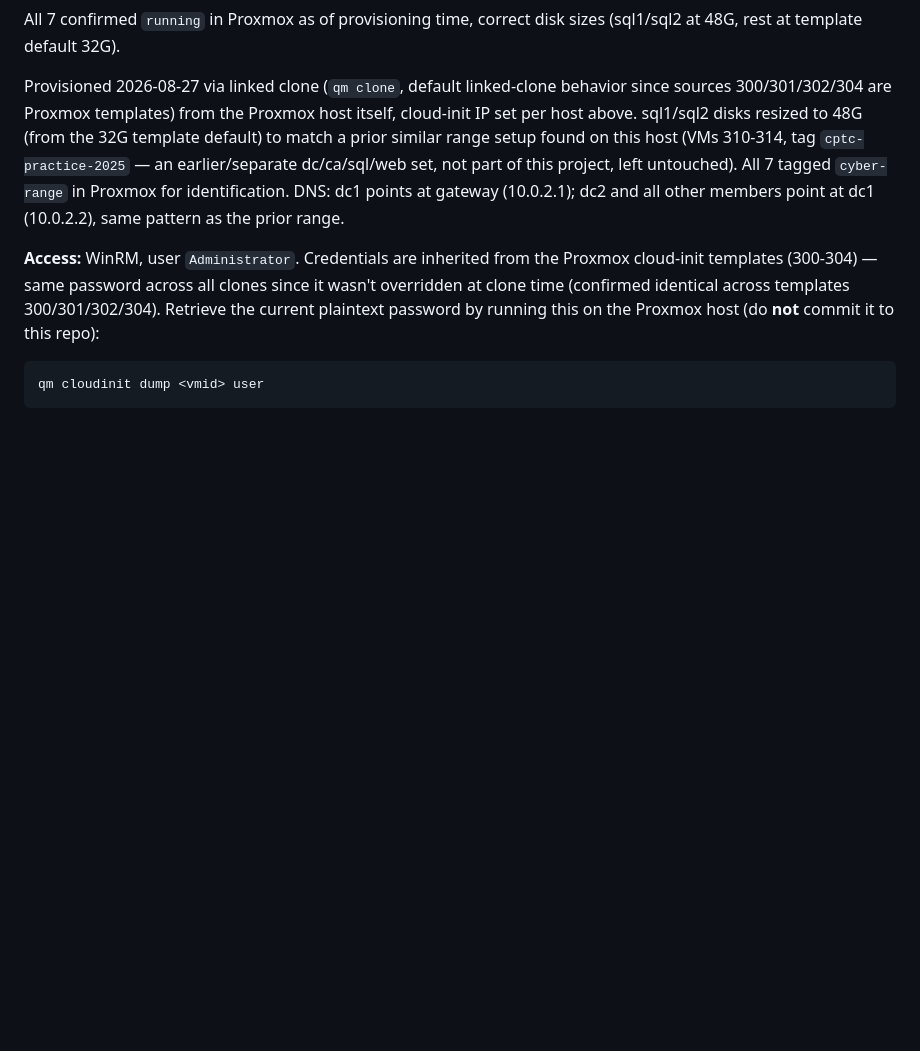
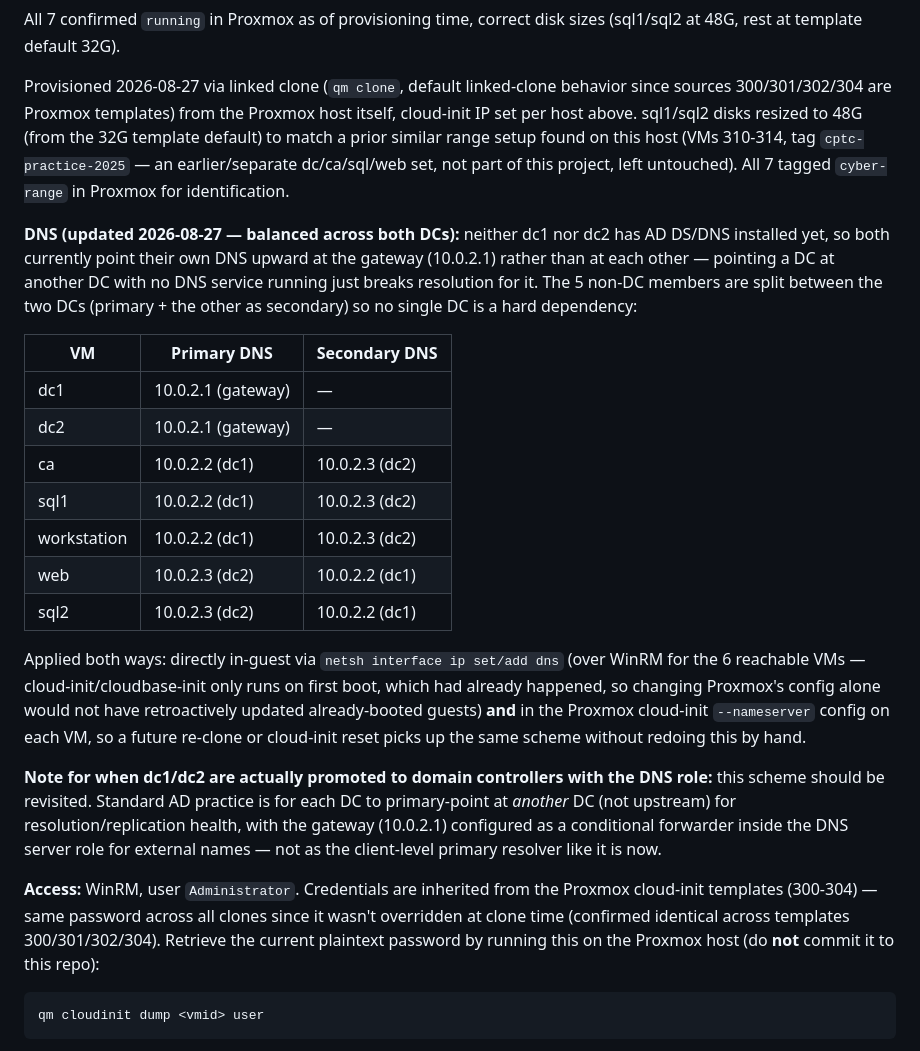
Before and after one commit to CyberHawks-IIT/cyber-range, a Markdown page: CLAUDE.md, the part around the change. Drawn GitHub-style; blank space fills up the shorter version.

Commit message:
Balance DNS across dc1/dc2, fix dc2 pointing at a DC with no DNS service
Non-DC members now split primary/secondary DNS between dc1 and dc2 instead of
all pointing at dc1. Both DCs point at the gateway (10.0.2.1) for now since
neither has AD DS/DNS installed yet. Applied in-guest via netsh over WinRM
and mirrored in each VM's Proxmox cloud-init config for future re-clones.

Co-Authored-By: Claude Sonnet 5 <noreply@anthropic.com>

```diff
--- a/CLAUDE.md
+++ b/CLAUDE.md
@@ -83,9 +83,38 @@ host itself, cloud-init IP set per host above. sql1/sql2 disks resized to 48G
 (from the 32G template default) to match a prior similar range setup found on
 this host (VMs 310-314, tag `cptc-practice-2025` — an earlier/separate
 dc/ca/sql/web set, not part of this project, left untouched). All 7 tagged
-`cyber-range` in Proxmox for identification. DNS: dc1 points at gateway
-(10.0.2.1); dc2 and all other members point at dc1 (10.0.2.2), same pattern as
-the prior range.
+`cyber-range` in Proxmox for identification.
+
+**DNS (updated 2026-08-27 — balanced across both DCs):** neither dc1 nor dc2
+has AD DS/DNS installed yet, so both currently point their own DNS upward at
+the gateway (10.0.2.1) rather than at each other — pointing a DC at another DC
+with no DNS service running just breaks resolution for it. The 5 non-DC
+members are split between the two DCs (primary + the other as secondary) so
+no single DC is a hard dependency:
+
+| VM | Primary DNS | Secondary DNS |
+|---|---|---|
+| dc1 | 10.0.2.1 (gateway) | — |
+| dc2 | 10.0.2.1 (gateway) | — |
+| ca | 10.0.2.2 (dc1) | 10.0.2.3 (dc2) |
+| sql1 | 10.0.2.2 (dc1) | 10.0.2.3 (dc2) |
+| workstation | 10.0.2.2 (dc1) | 10.0.2.3 (dc2) |
+| web | 10.0.2.3 (dc2) | 10.0.2.2 (dc1) |
+| sql2 | 10.0.2.3 (dc2) | 10.0.2.2 (dc1) |
+
+Applied both ways: directly in-guest via `netsh interface ip set/add dns`
+(over WinRM for the 6 reachable VMs — cloud-init/cloudbase-init only runs on
+first boot, which had already happened, so changing Proxmox's config alone
+would not have retroactively updated already-booted guests) **and** in the
+Proxmox cloud-init `--nameserver` config on each VM, so a future re-clone or
+cloud-init reset picks up the same scheme without redoing this by hand.
+
+**Note for when dc1/dc2 are actually promoted to domain controllers with the
+DNS role:** this scheme should be revisited. Standard AD practice is for each
+DC to primary-point at *another* DC (not upstream) for resolution/replication
+health, with the gateway (10.0.2.1) configured as a conditional forwarder
+inside the DNS server role for external names — not as the client-level
+primary resolver like it is now.
 
 **Access:** WinRM, user `Administrator`. Credentials are inherited from the
 Proxmox cloud-init templates (300-304) — same password across all clones since
```
